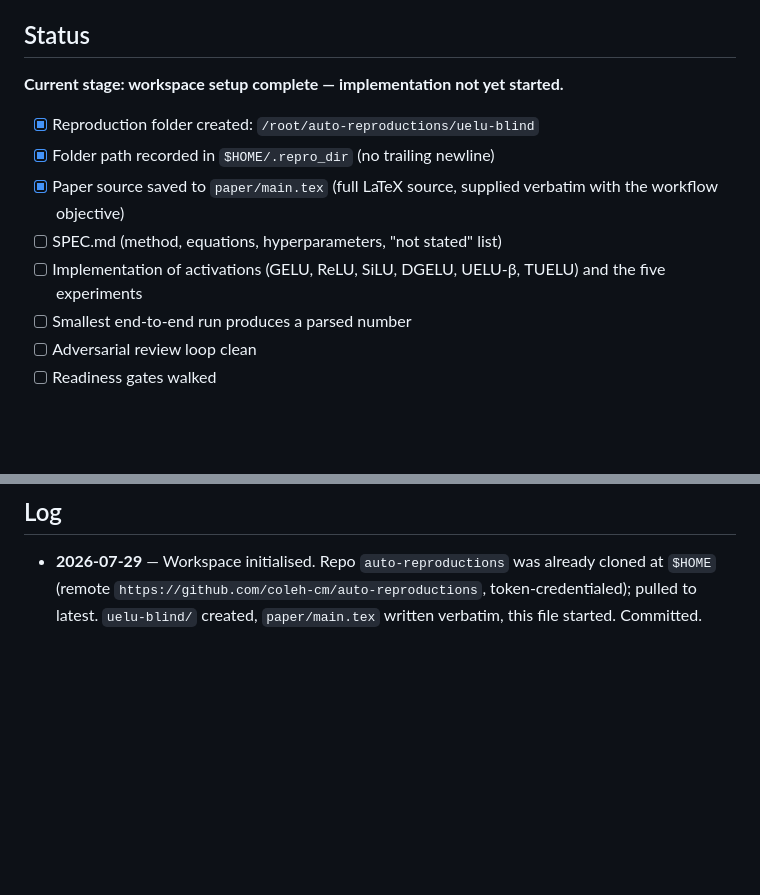
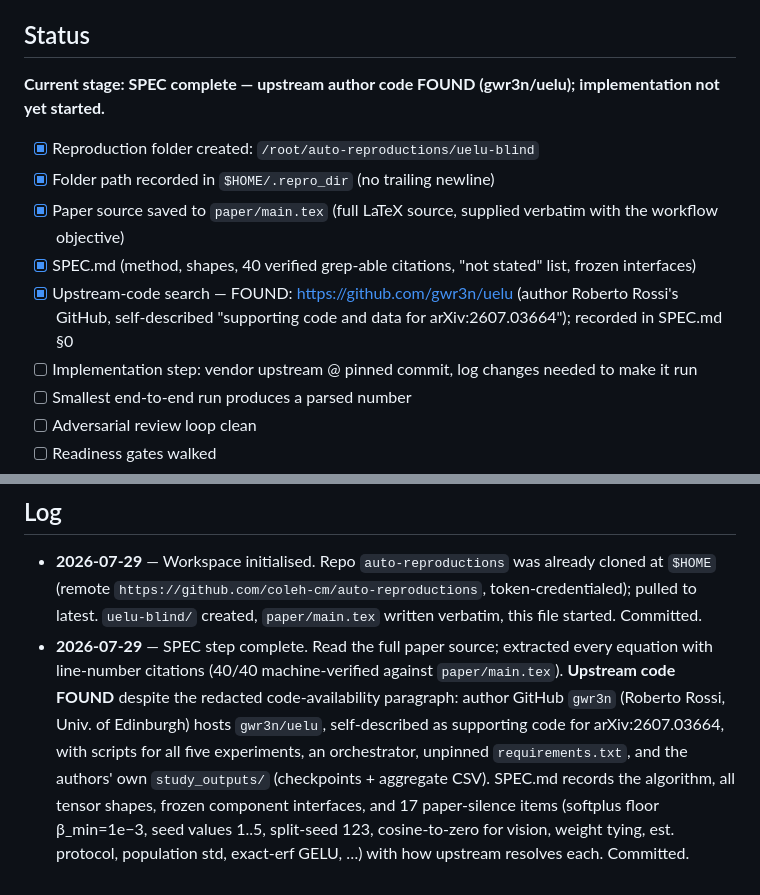
Before and after one commit to coleh-cm/auto-reproductions, a Markdown page: uelu-blind/REPRODUCTION.md, 2 parts joined by grey strips. Drawn GitHub-style; blank space fills up the shorter version.

Commit message:
uelu-blind: SPEC.md — algorithm, shapes, verified citations, frozen interfaces, upstream code found (gwr3n/uelu)

```diff
--- a/uelu-blind/REPRODUCTION.md
+++ b/uelu-blind/REPRODUCTION.md
@@ -7,13 +7,15 @@
 
 ## Status
 
-**Current stage: workspace setup complete — implementation not yet started.**
+**Current stage: SPEC complete — upstream author code FOUND (gwr3n/uelu); implementation not yet started.**
 
 - [x] Reproduction folder created: `/root/auto-reproductions/uelu-blind`
 - [x] Folder path recorded in `$HOME/.repro_dir` (no trailing newline)
 - [x] Paper source saved to `paper/main.tex` (full LaTeX source, supplied verbatim with the workflow objective)
-- [ ] SPEC.md (method, equations, hyperparameters, "not stated" list)
-- [ ] Implementation of activations (GELU, ReLU, SiLU, DGELU, UELU-β, TUELU) and the five experiments
+- [x] SPEC.md (method, shapes, 40 verified grep-able citations, "not stated" list, frozen interfaces)
+- [x] Upstream-code search — FOUND: <https://github.com/gwr3n/uelu> (author Roberto Rossi's GitHub,
+      self-described "supporting code and data for arXiv:2607.03664"); recorded in SPEC.md §0
+- [ ] Implementation step: vendor upstream @ pinned commit, log changes needed to make it run
 - [ ] Smallest end-to-end run produces a parsed number
 - [ ] Adversarial review loop clean
 - [ ] Readiness gates walked
@@ -57,3 +59,12 @@ Region occupancy (closed / transition / open percentages) must be logged for all
 - **2026-07-29** — Workspace initialised. Repo `auto-reproductions` was already cloned at `$HOME`
   (remote `https://github.com/coleh-cm/auto-reproductions`, token-credentialed); pulled to latest.
   `uelu-blind/` created, `paper/main.tex` written verbatim, this file started. Committed.
+- **2026-07-29** — SPEC step complete. Read the full paper source; extracted every equation with
+  line-number citations (40/40 machine-verified against `paper/main.tex`). **Upstream code FOUND**
+  despite the redacted code-availability paragraph: author GitHub `gwr3n` (Roberto Rossi, Univ.
+  of Edinburgh) hosts `gwr3n/uelu`, self-described as supporting code for arXiv:2607.03664, with
+  scripts for all five experiments, an orchestrator, unpinned `requirements.txt`, and the authors'
+  own `study_outputs/` (checkpoints + aggregate CSV). SPEC.md records the algorithm, all tensor
+  shapes, frozen component interfaces, and 17 paper-silence items (softplus floor β_min=1e−3,
+  seed values 1..5, split-seed 123, cosine-to-zero for vision, weight tying, est. protocol,
+  population std, exact-erf GELU, …) with how upstream resolves each. Committed.
```
Also changed, not shown: uelu-blind/SPEC.md (added, +357 -0 lines).
